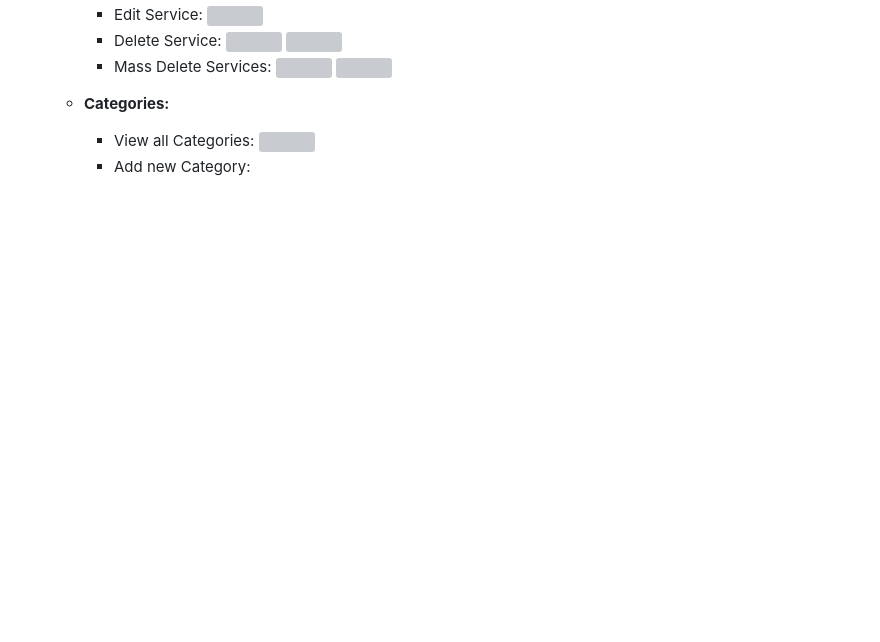
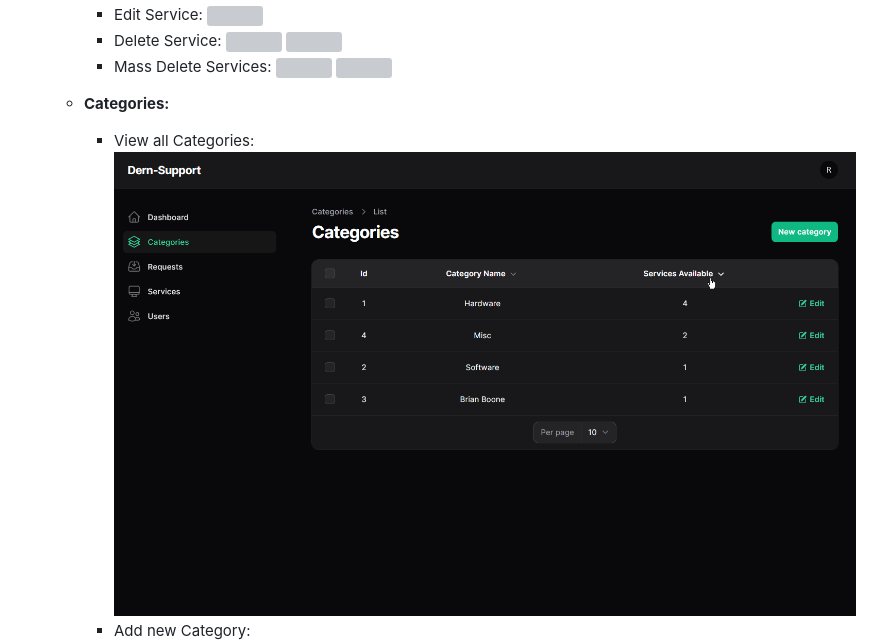
Before and after one commit to AhmedOsman101/Unit_25_Task_Two, a Markdown page: README.md, the part around the change. Drawn GitHub-style; blank space fills up the shorter version; grey boxes are pictures that could not be loaded.

```diff
--- a/README.md
+++ b/README.md
@@ -257,7 +257,7 @@ The process of requirements gathering ensures that the software solution will me
     -   **Categories:**
 
         -   View all Categories:
-            ![](Documentaion/Images/sortedCategories.png)
+            ![](Documentaion/Images/sortCategories.png)
         -   Add new Category:
             ![](Documentaion/Images/addCategory.png)
         -   Edit Category:
```
